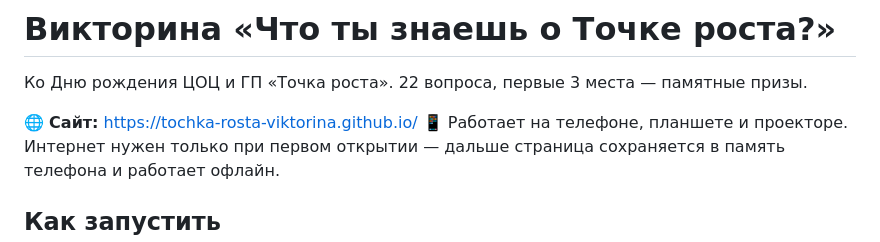
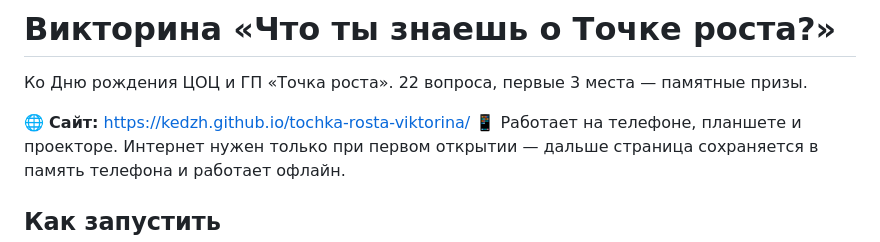
Before and after one commit to Kedzh/tochka-rosta-viktorina, a Markdown page: README.md, the part around the change. Drawn GitHub-style.

Commit message:
Правильный адрес GitHub Pages в README

```diff
--- a/README.md
+++ b/README.md
@@ -2,7 +2,7 @@
 
 Ко Дню рождения ЦОЦ и ГП «Точка роста». 22 вопроса, первые 3 места — памятные призы.
 
-🌐 **Сайт:** https://tochka-rosta-viktorina.github.io/
+🌐 **Сайт:** https://kedzh.github.io/tochka-rosta-viktorina/
 📱 Работает на телефоне, планшете и проекторе. Интернет нужен только при первом открытии —
 дальше страница сохраняется в память телефона и работает офлайн.
 
```
